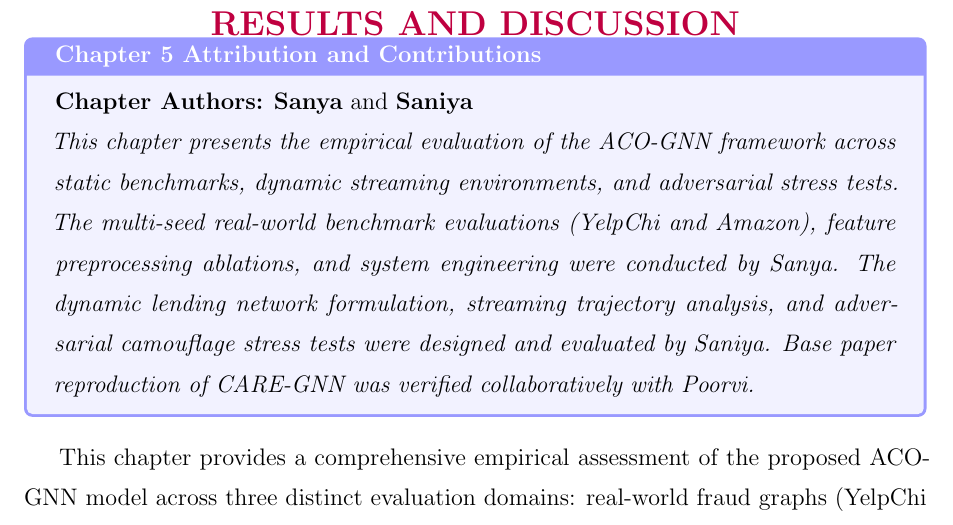
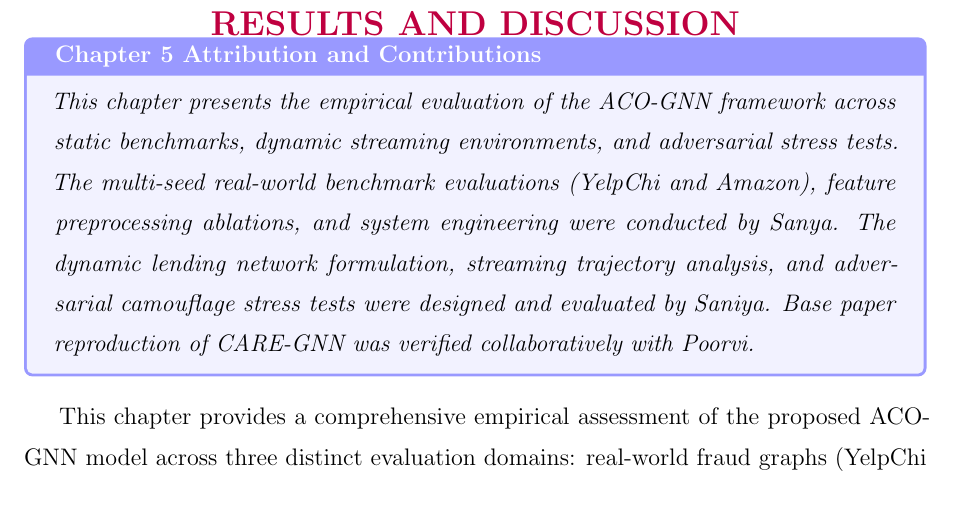
Before and after one commit to poorvigoell/minor-project-report, a LaTeX thesis (main.tex, which reads Chapter5/chapter5-result.tex): part of page 54 of 79, cut so that both start at the same text. Compiled offline with pdfLaTeX.

Commit message:
removed author

```diff
--- a/Chapter5/chapter5-result.tex
+++ b/Chapter5/chapter5-result.tex
@@ -2,7 +2,6 @@
 \label{ch:result}
 
 \begin{tcolorbox}[colback=blue!5,colframe=blue!40,title=\textbf{Chapter 5 Attribution and Contributions}]
-\textbf{Chapter Authors:} \textbf{Sanya} and \textbf{Saniya} \\
 \textit{This chapter presents the empirical evaluation of the ACO-GNN framework across static benchmarks, dynamic streaming environments, and adversarial stress tests. The multi-seed real-world benchmark evaluations (YelpChi and Amazon), feature preprocessing ablations, and system engineering were conducted by Sanya. The dynamic lending network formulation, streaming trajectory analysis, and adversarial camouflage stress tests were designed and evaluated by Saniya. Base paper reproduction of CARE-GNN was verified collaboratively with Poorvi.}
 \end{tcolorbox}
 
```
